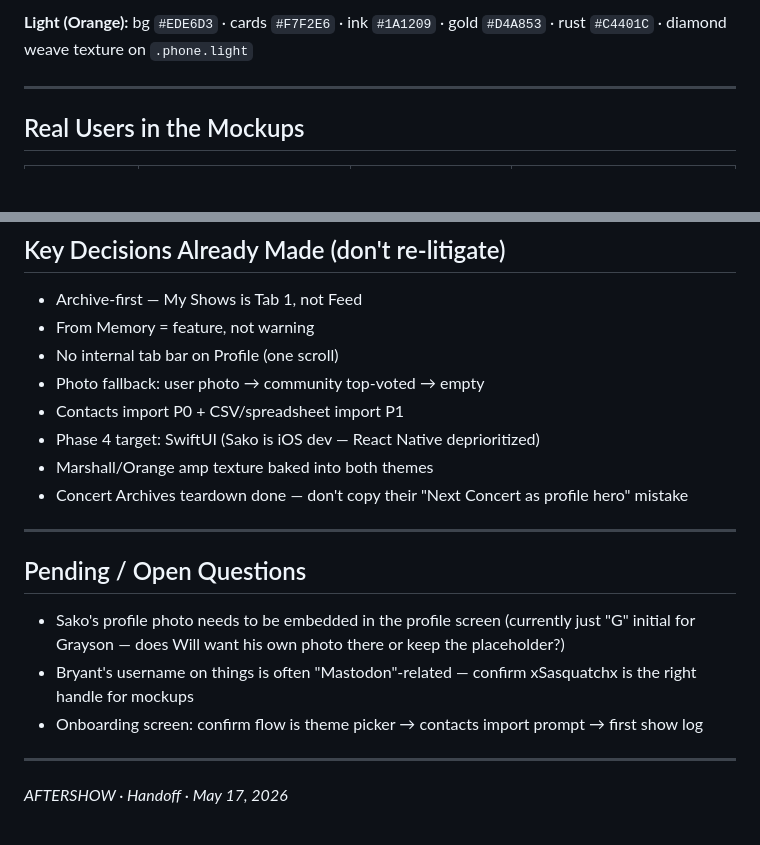
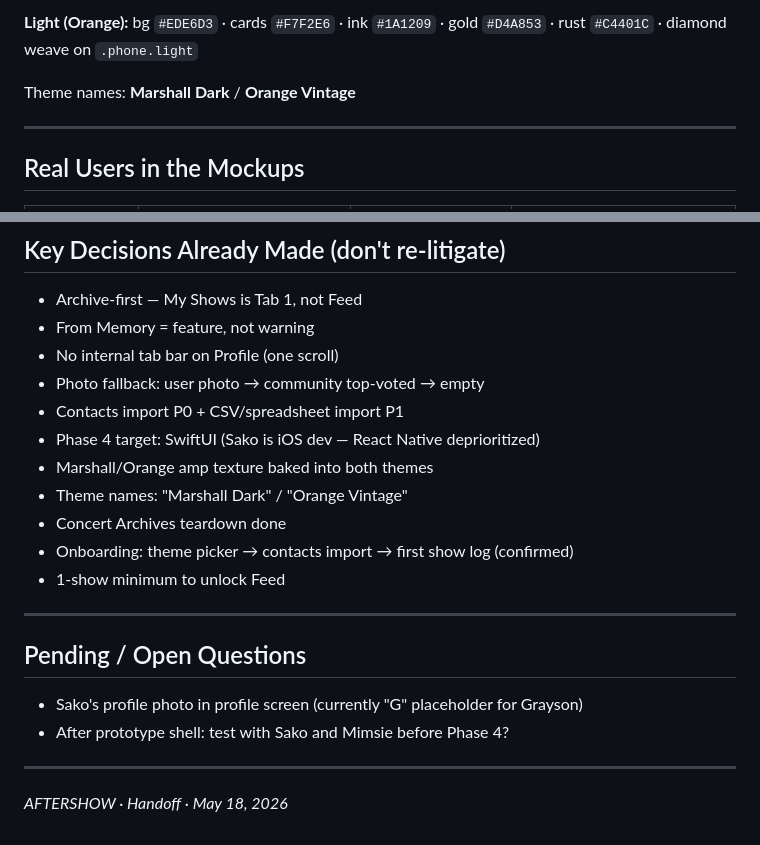
Before and after one commit to Grayson039/aftershow, a Markdown page: HANDOFF.md, 2 parts joined by grey strips. Drawn GitHub-style; blank space fills up the shorter version.

```diff
--- a/HANDOFF.md
+++ b/HANDOFF.md
@@ -64,5 +67,7 @@ All committed to: https://github.com/Grayson039/aftershow
 
-**Light (Orange):** bg `#EDE6D3` · cards `#F7F2E6` · ink `#1A1209` · gold `#D4A853` · rust `#C4401C` · diamond weave texture on `.phone.light`
+**Light (Orange):** bg `#EDE6D3` · cards `#F7F2E6` · ink `#1A1209` · gold `#D4A853` · rust `#C4401C` · diamond weave on `.phone.light`
+
+Theme names: **Marshall Dark** / **Orange Vintage**
 
 ---
 
@@ -86,16 +91,18 @@ All committed to: https://github.com/Grayson039/aftershow
 - Contacts import P0 + CSV/spreadsheet import P1
 - Phase 4 target: SwiftUI (Sako is iOS dev — React Native deprioritized)
 - Marshall/Orange amp texture baked into both themes
-- Concert Archives teardown done — don't copy their "Next Concert as profile hero" mistake
+- Theme names: "Marshall Dark" / "Orange Vintage"
+- Concert Archives teardown done
+- Onboarding: theme picker → contacts import → first show log (confirmed)
+- 1-show minimum to unlock Feed
 
 ---
 
 ## Pending / Open Questions
 
-- Sako's profile photo needs to be embedded in the profile screen (currently just "G" initial for Grayson — does Will want his own photo there or keep the placeholder?)
-- Bryant's username on things is often "Mastodon"-related — confirm xSasquatchx is the right handle for mockups
-- Onboarding screen: confirm flow is theme picker → contacts import prompt → first show log
+- Sako's profile photo in profile screen (currently "G" placeholder for Grayson)
+- After prototype shell: test with Sako and Mimsie before Phase 4?
 
 ---
 
-*AFTERSHOW · Handoff · May 17, 2026*
+*AFTERSHOW · Handoff · May 18, 2026*
```
Also changed, not shown: other parts of HANDOFF.md (+38 -35 lines).
